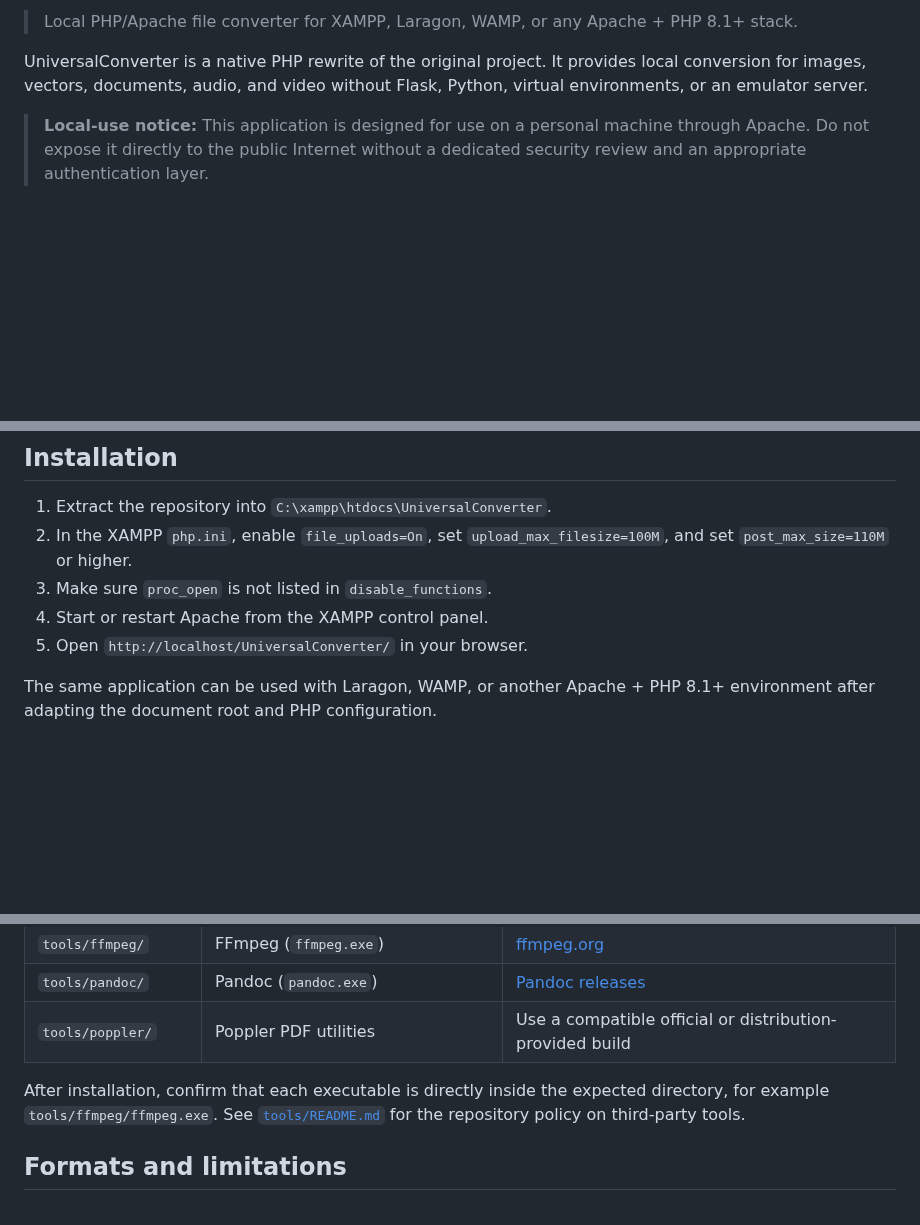
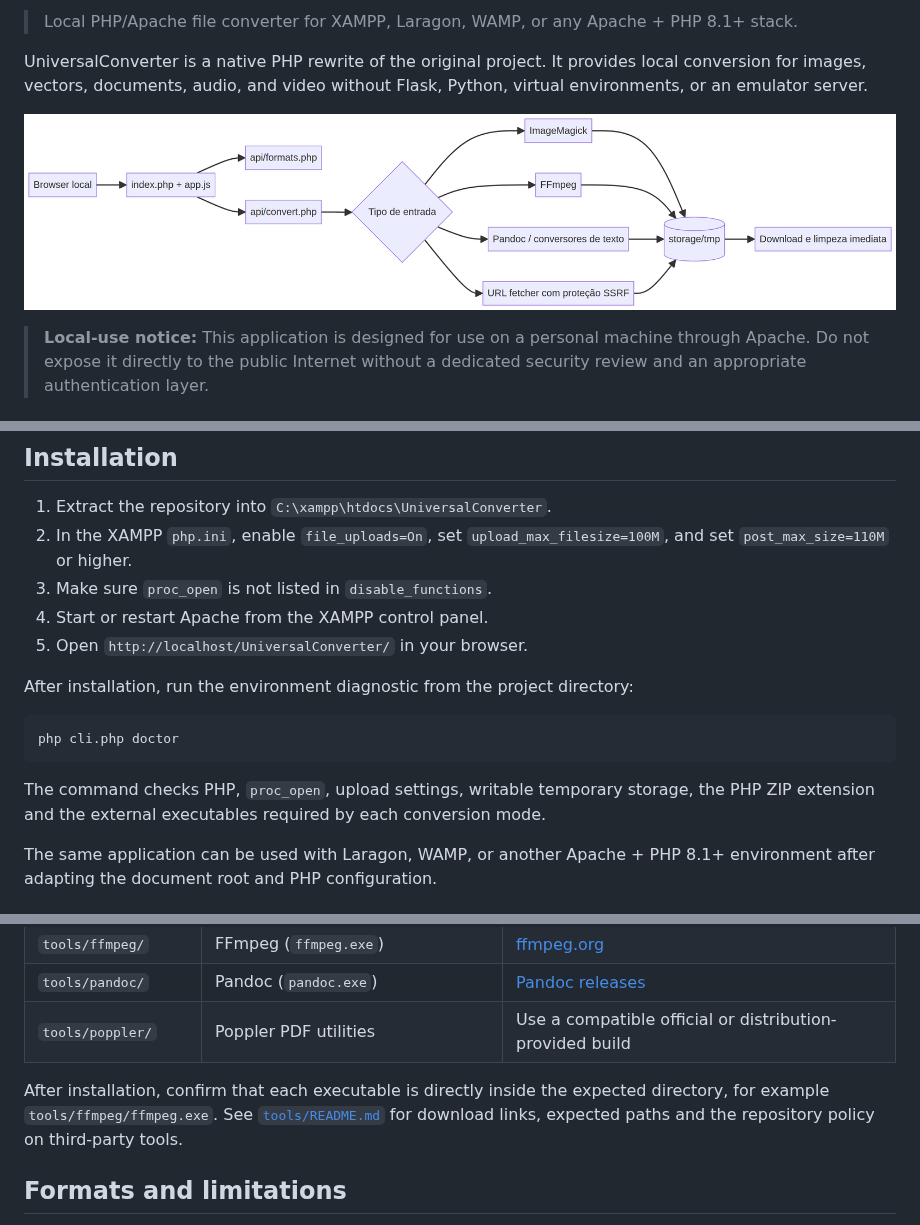
Before and after one commit to josepires-dev/UniversalConverter, a Markdown page: README.md, 3 parts joined by grey strips. Rendered like a GitHub page; pictures changed too: docs/architecture.png (added); blank space fills up the shorter version.

Commit message:
Improve project readiness, security, and developer experience

````diff
--- a/README.md
+++ b/README.md
@@ -3,6 +6,8 @@
 > Local PHP/Apache file converter for XAMPP, Laragon, WAMP, or any Apache + PHP 8.1+ stack.
 
 UniversalConverter is a native PHP rewrite of the original project. It provides local conversion for images, vectors, documents, audio, and video without Flask, Python, virtual environments, or an emulator server.
+
+![Architecture](docs/architecture.png)
 
 > **Local-use notice:** This application is designed for use on a personal machine through Apache. Do not expose it directly to the public Internet without a dedicated security review and an appropriate authentication layer.
 
@@ -27,6 +32,14 @@ UniversalConverter is a native PHP rewrite of the original project. It provides
 4. Start or restart Apache from the XAMPP control panel.
 5. Open `http://localhost/UniversalConverter/` in your browser.
 
+After installation, run the environment diagnostic from the project directory:
+
+```powershell
+php cli.php doctor
+```
+
+The command checks PHP, `proc_open`, upload settings, writable temporary storage, the PHP ZIP extension and the external executables required by each conversion mode.
+
 The same application can be used with Laragon, WAMP, or another Apache + PHP 8.1+ environment after adapting the document root and PHP configuration.
 
 ## External tools
@@ -40,7 +53,7 @@ Runtime executables are intentionally **not committed** because they are large t
 | `tools/pandoc/` | Pandoc (`pandoc.exe`) | [Pandoc releases](https://github.com/jgm/pandoc/releases) |
 | `tools/poppler/` | Poppler PDF utilities | Use a compatible official or distribution-provided build |
 
-After installation, confirm that each executable is directly inside the expected directory, for example `tools/ffmpeg/ffmpeg.exe`. See [`tools/README.md`](tools/README.md) for the repository policy on third-party tools.
+After installation, confirm that each executable is directly inside the expected directory, for example `tools/ffmpeg/ffmpeg.exe`. See [`tools/README.md`](tools/README.md) for download links, expected paths and the repository policy on third-party tools.
 
 ## Formats and limitations
 
````
Also changed, not shown: other parts of README.md (+5 -0 lines), tools/README.md (added, +35 -0 lines), 8 other files.
